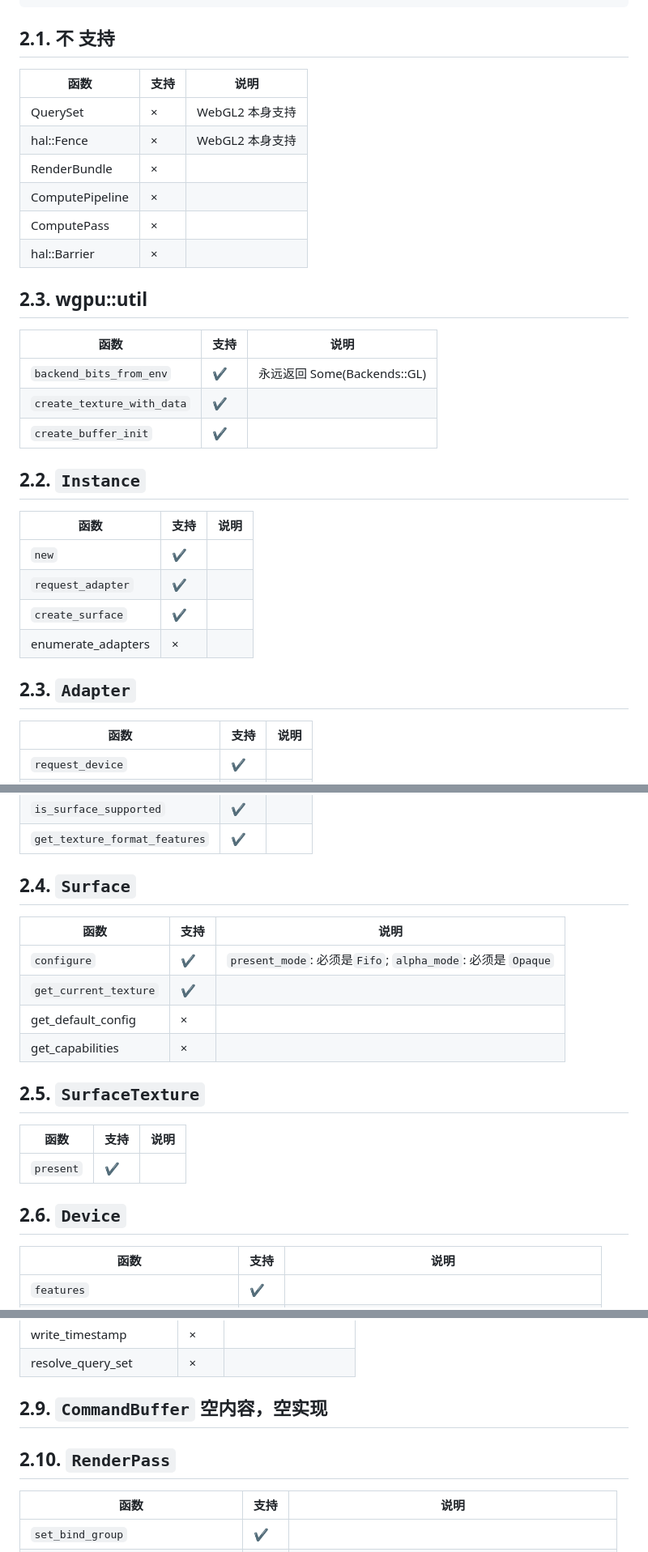
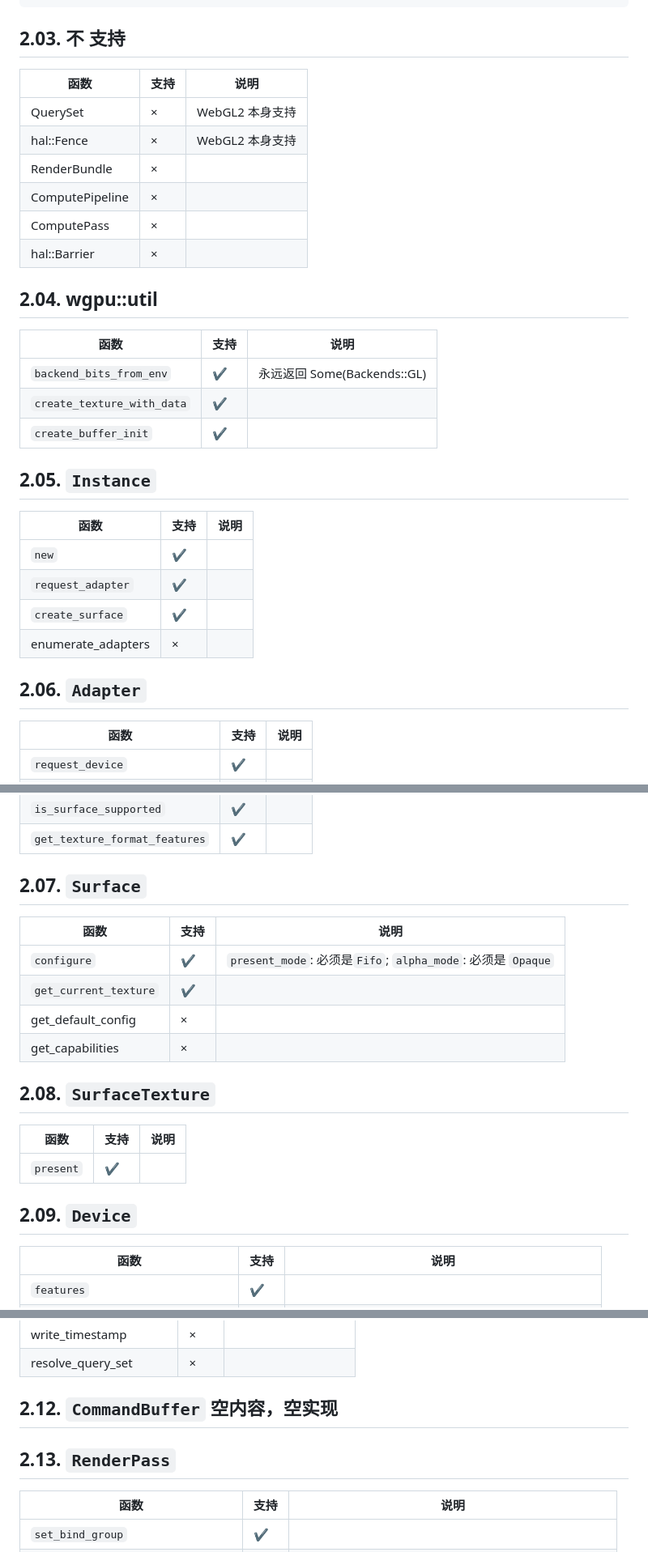
Before and after one commit to GaiaWorld/pi_wgpu, a Markdown page: README.md, 3 parts joined by grey strips. Shown: that part at 81% size. GitHub-like rendering.

````diff
--- a/README.md
+++ b/README.md
@@ -108,7 +111,7 @@ pass.draw()
 pass.set_vertex_buffer(vb2)
 ```
 
-## 2.1. **不** 支持
+## 2.03. **不** 支持
 
 | 函数            | 支持 | 说明            |
 | --------------- | ---- | --------------- |
@@ -119,7 +122,7 @@ pass.set_vertex_buffer(vb2)
 | ComputePass     | ×    |                 |
 | hal::Barrier    | ×    |                 |
 
-## 2.3. wgpu::util
+## 2.04. wgpu::util
 
 | 函数                       | 支持 | 说明                        |
 | -------------------------- | ---- | --------------------------- |
@@ -127,7 +130,7 @@ pass.set_vertex_buffer(vb2)
 | `create_texture_with_data` | ✔    |                             |
 | `create_buffer_init`       | ✔    |                             |
 
-## 2.2. `Instance`
+## 2.05. `Instance`
 
 | 函数               | 支持 | 说明 |
 | ------------------ | ---- | ---- |
@@ -136,7 +139,7 @@ pass.set_vertex_buffer(vb2)
 | `create_surface`   | ✔    |      |
 | enumerate_adapters | ×    |      |
 
-## 2.3. `Adapter`
+## 2.06. `Adapter`
 
 | 函数                          | 支持 | 说明 |
 | ----------------------------- | ---- | ---- |
@@ -148,7 +151,7 @@ pass.set_vertex_buffer(vb2)
 | `is_surface_supported`        | ✔    |      |
 | `get_texture_format_features` | ✔    |      |
 
-## 2.4. `Surface`
+## 2.07. `Surface`
 
 | 函数                  | 支持 | 说明                                                        |
 | --------------------- | ---- | ----------------------------------------------------------- |
@@ -157,13 +160,13 @@ pass.set_vertex_buffer(vb2)
 | get_default_config    | ×    |                                                             |
 | get_capabilities      | ×    |                                                             |
 
-## 2.5. `SurfaceTexture`
+## 2.08. `SurfaceTexture`
 
 | 函数      | 支持 | 说明 |
 | --------- | ---- | ---- |
 | `present` | ✔    |      |
 
-## 2.6. `Device`
+## 2.09. `Device`
 
 | 函数                           | 支持 | 说明                                                |
 | ------------------------------ | ---- | --------------------------------------------------- |
@@ -223,9 +226,9 @@ pass.set_vertex_buffer(vb2)
 | write_timestamp         | ×    |                    |
 | resolve_query_set       | ×    |                    |
 
-## 2.9. `CommandBuffer` 空内容，空实现
+## 2.12. `CommandBuffer` 空内容，空实现
 
-## 2.10. `RenderPass`
+## 2.13. `RenderPass`
 
 | 函数                              | 支持 | 说明                                                   |
 | --------------------------------- | ---- | ------------------------------------------------------ |
````
Also changed, not shown: other parts of README.md (+36 -33 lines).
